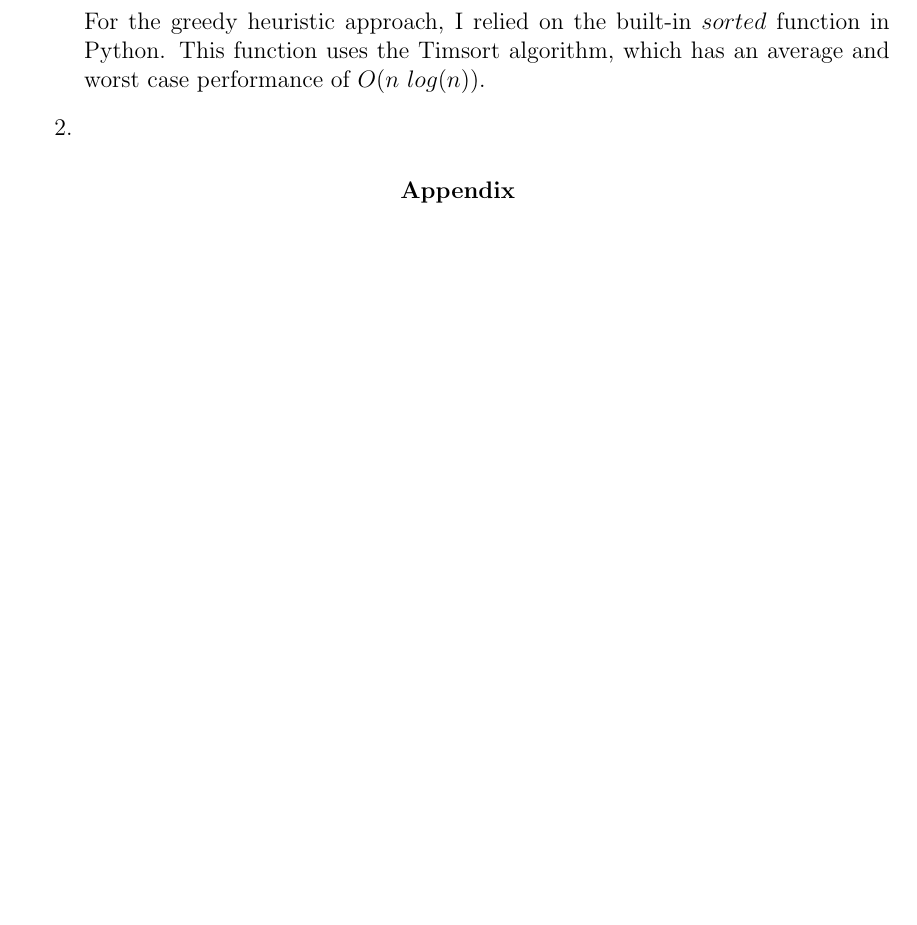
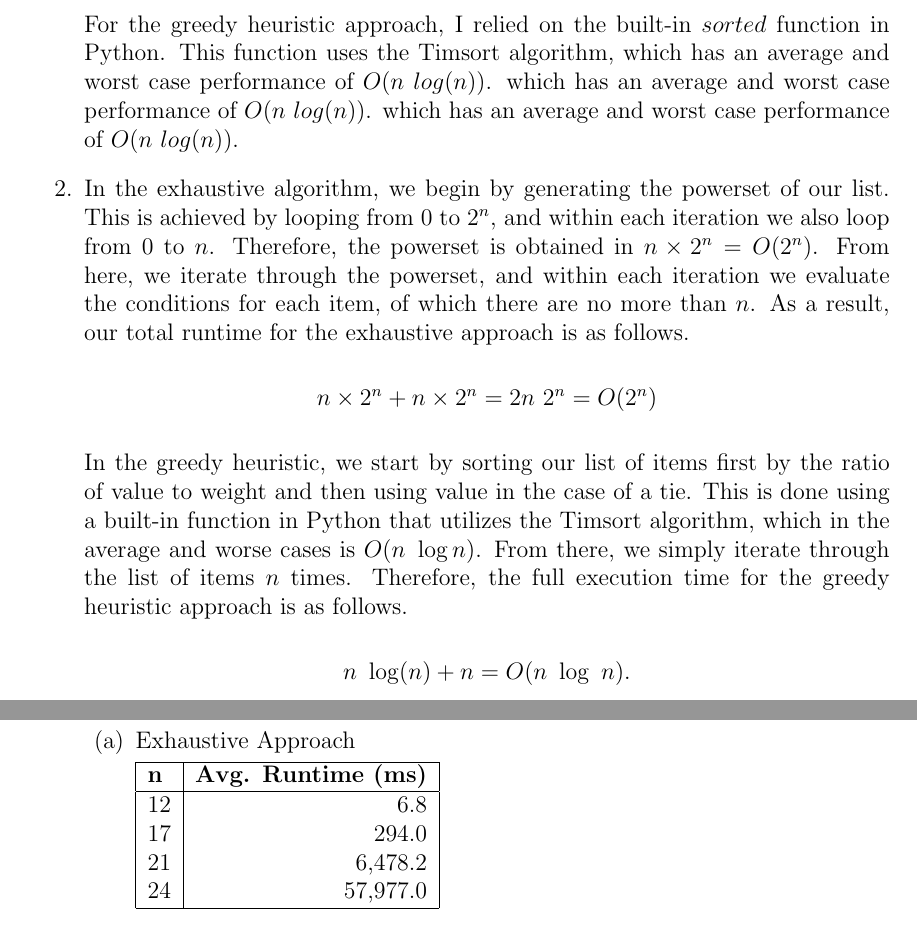
Before and after one commit to allys7/CSCI406, a LaTeX document (Projects/Project 1/report.tex): part of page 1 of 2 before the commit and two parts of pages 1 and 2 of 4 after it, the two joined at a grey line, cut so that both start at the same text, the shorter picture padded with empty space. Compiled offline with pdfLaTeX.

Commit message:
Started working on report more

```diff
--- a/Projects/Project 1/report.tex
+++ b/Projects/Project 1/report.tex
@@ -82,8 +82,44 @@ Because this algorithm relies primarily on bitwise operations within the loops,
 
           For the greedy heuristic approach, I relied on the built-in $sorted$ function in Python. This function uses the Timsort algorithm,\
           which has an average and worst case performance of $O(n\ log(n))$.
+which has an average and worst case performance of $O(n\ log(n))$.
+          which has an average and worst case performance of $O(n\ log(n))$.
 
-\item
+    \item In the exhaustive algorithm, we begin by generating the powerset of our list.
+    This is achieved by looping from $0$ to $2^n$, and within each iteration we also loop from 0 to $n$.
+    Therefore, the powerset is obtained in $n \times 2^n = O(2^n)$. From here, we iterate through the powerset,
+    and within each iteration we evaluate the conditions for each item, of which there are no more than $n$.
+    As a result, our total runtime for the exhaustive approach is as follows.
 
+    \begin{center}
+        $n \times 2^n + n \times 2^n = 2n\ 2^n = O(2^n)$
+    \end{center}
+
+    In the greedy heuristic, we start by sorting our list of items
+    first by the ratio of value to weight and then using value in the case of a tie.
+    This is done using a built-in function in Python that utilizes the Timsort algorithm,
+    which in the average and worse cases is $O(n\ \log n)$. From there, we simply iterate
+    through the list of items $n$ times. Therefore, the full execution time for the greedy
+    heuristic approach is as follows.
+
+\begin{center}
+    $n\ \log(n) + n = O(n\ \log\ n)$.
+\end{center}
+\pagebreak
+\item Runtime results
+    \begin{enumerate}
+        \item Exhaustive Approach
+
+            \begin{tabular}{ |l |r |}
+                \hline
+                \textbf{n} & \textbf{Avg. Runtime (ms)} \\
+                \hline
+                12 & 6.8 \\
+                17 & 294.0 \\
+                21 & 6,478.2 \\
+                24 & 57,977.0 \\
+                \hline
+            \end{tabular}
+    \end{enumerate}
 
 \end{enumerate}
```
Also changed, not shown: Projects/Project 1/report.pdf, Projects/Project 1/report.tex (3 more changed lines). Lines whose indentation alone changed are shown as unchanged.
